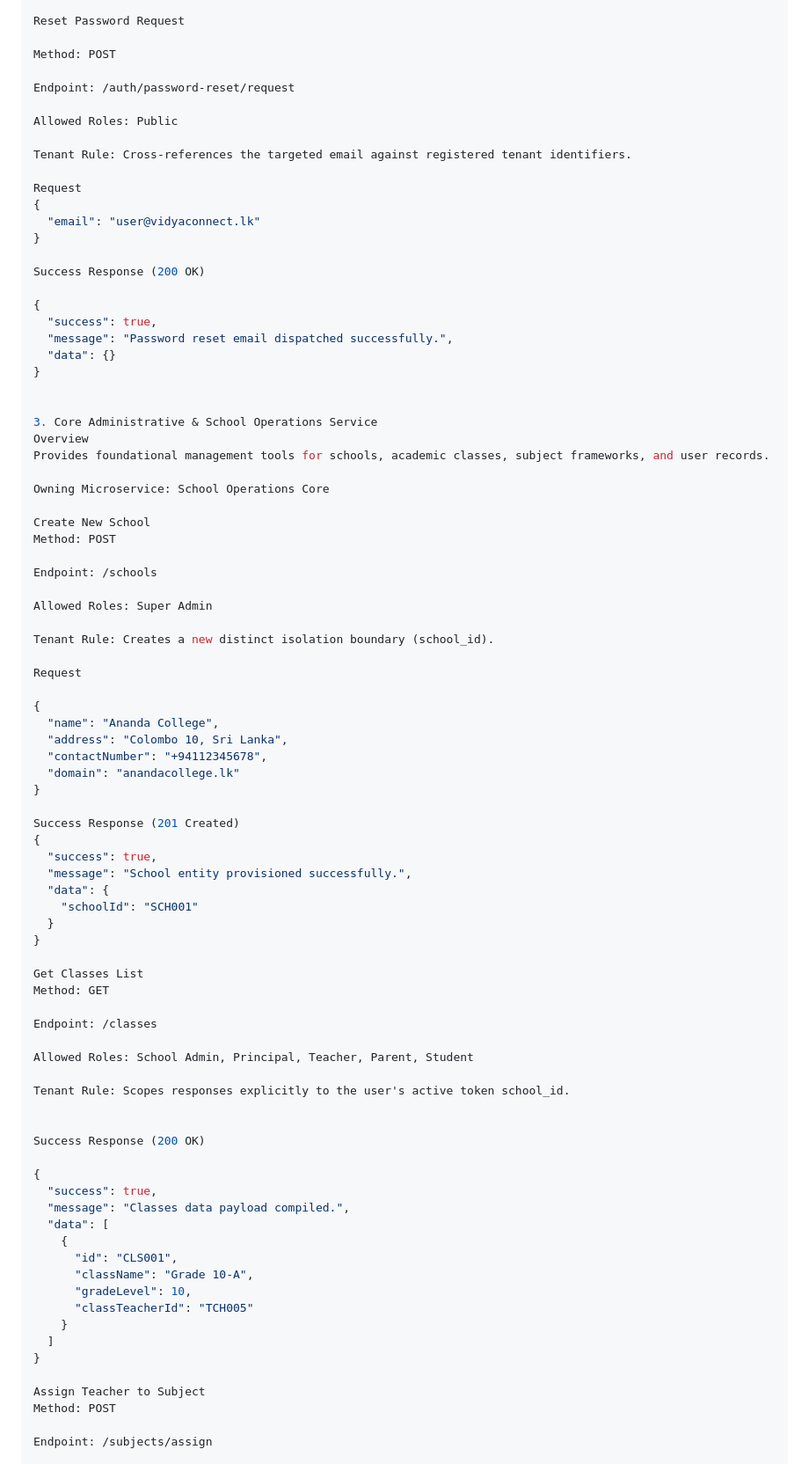
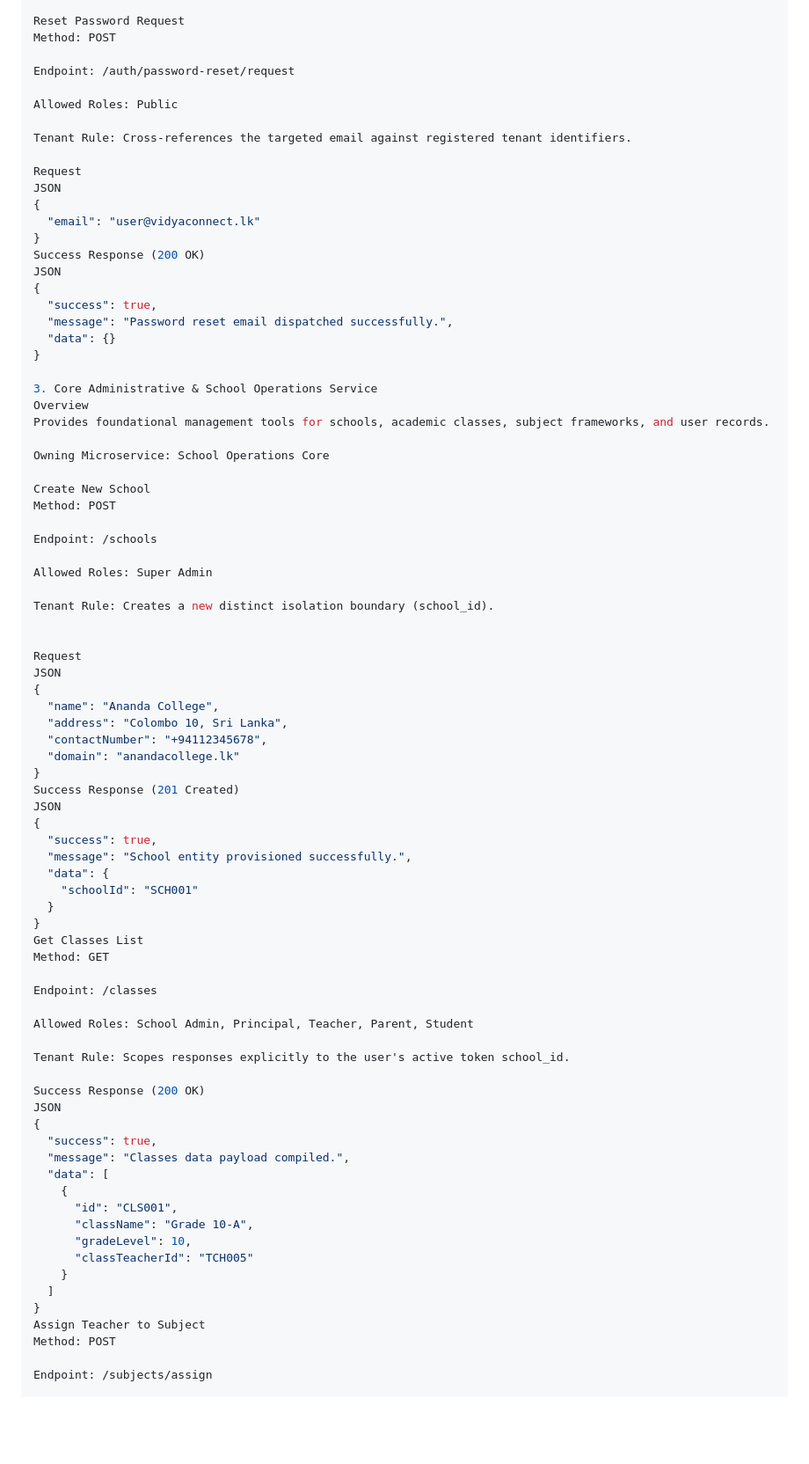
Before and after one commit to VidyaConnect/VidyaConnect, a Markdown page: docs/api/api-contracts.md, the part around one of its changes. Shown at 88% size. Drawn GitHub-style; blank space fills up the shorter version.

Commit message:
Clean up formatting in api-contracts.md
Removed unnecessary line breaks and whitespace throughout the API contracts document.

```diff
--- a/docs/api/api-contracts.md
+++ b/docs/api/api-contracts.md
@@ -61,7 +59,6 @@ Success Response (200 OK)
 }
 
 Reset Password Request
-
 Method: POST
 
 Endpoint: /auth/password-reset/request
@@ -71,18 +68,17 @@ Allowed Roles: Public
 Tenant Rule: Cross-references the targeted email against registered tenant identifiers.
 
 Request
+JSON
 {
   "email": "user@vidyaconnect.lk"
 }
-
 Success Response (200 OK)
-
+JSON
 {
   "success": true,
   "message": "Password reset email dispatched successfully.",
   "data": {}
 }
-
 
 3. Core Administrative & School Operations Service
 Overview
@@ -99,16 +95,17 @@ Allowed Roles: Super Admin
 
 Tenant Rule: Creates a new distinct isolation boundary (school_id).
 
+
 Request
-
+JSON
 {
   "name": "Ananda College",
   "address": "Colombo 10, Sri Lanka",
   "contactNumber": "+94112345678",
   "domain": "anandacollege.lk"
 }
-
 Success Response (201 Created)
+JSON
 {
   "success": true,
   "message": "School entity provisioned successfully.",
@@ -116,7 +113,6 @@ Success Response (201 Created)
     "schoolId": "SCH001"
   }
 }
-
 Get Classes List
 Method: GET
 
@@ -126,9 +122,8 @@ Allowed Roles: School Admin, Principal, Teacher, Parent, Student
 
 Tenant Rule: Scopes responses explicitly to the user's active token school_id.
 
-
 Success Response (200 OK)
-
+JSON
 {
   "success": true,
   "message": "Classes data payload compiled.",
@@ -141,7 +136,6 @@ Success Response (200 OK)
     }
   ]
 }
-
 Assign Teacher to Subject
 Method: POST
 
```
Also changed, not shown: other parts of docs/api/api-contracts.md (+0 -12 lines).
